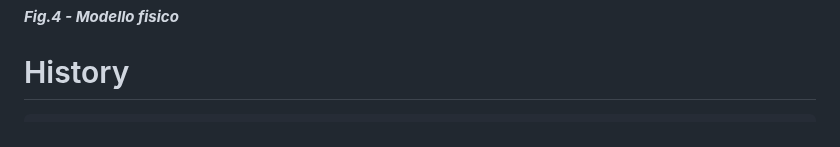
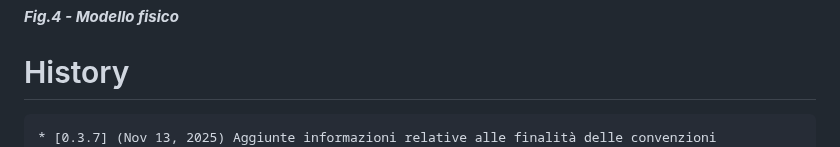
Before and after one commit to gbetorre/convenzioni, a Markdown page: README.it.md, the part around the change. GitHub-like rendering.

````diff
--- a/README.it.md
+++ b/README.it.md
@@ -127,6 +127,7 @@ Il software è un'applicazione Java three-tier
 # History
 
 ```
+* [0.3.7] (Nov 13, 2025) Aggiunte informazioni relative alle finalità delle convenzioni
 * [0.3.6] (Nov 11, 2025) Aggiunte informazioni relative al pagamento delle imposte di bollo
 * [0.3.5] (Nov 05, 2025) Selezione convenzioni considerando tutti i gruppi di appartenenza dell'utente loggato
 * [0.3.4] (Oct 30, 2025) Aggiunto cookie banner
````
Also changed, not shown: README.md (+1 -0 lines).
